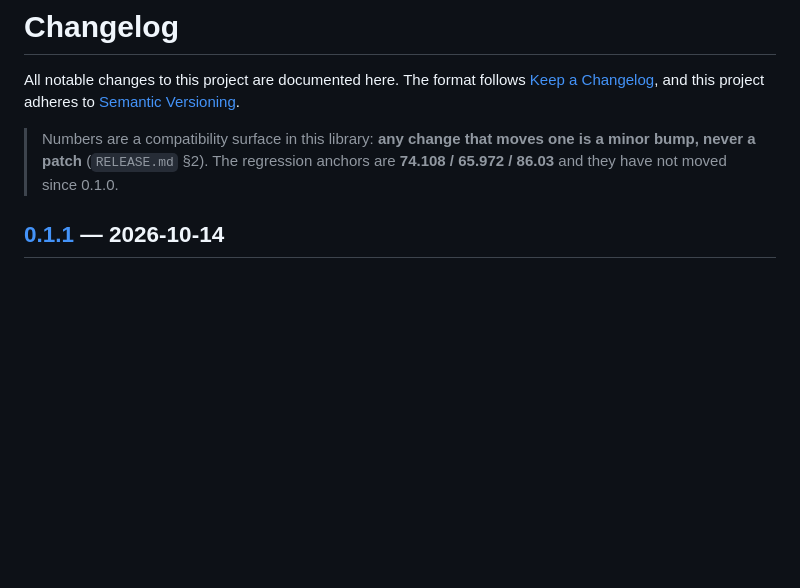
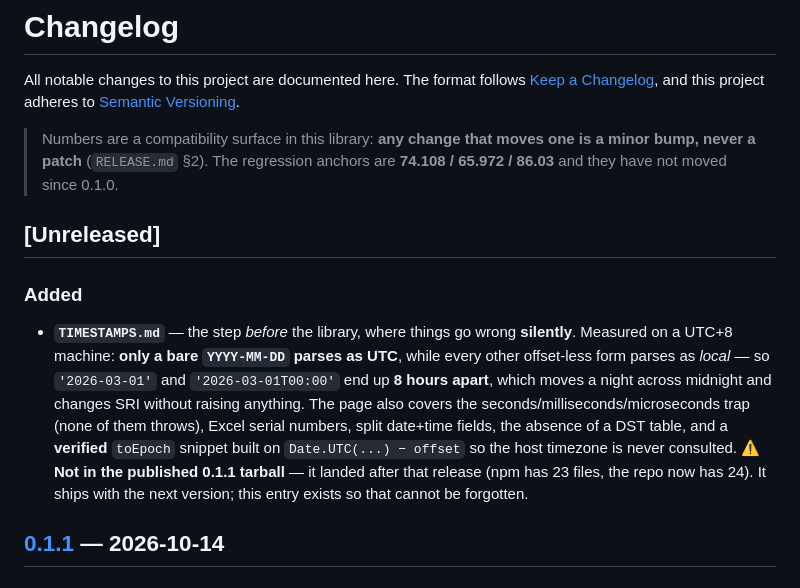
Before and after one commit to zlw6639-collab/sleepmetrics, a Markdown page: CHANGELOG.md, the part around the change. GitHub-like rendering; blank space fills up the shorter version.

Commit message:
docs(CHANGELOG): record TIMESTAMPS.md under Unreleased
0.1.1 is already on npm with 23 files, and TIMESTAMPS.md landed after that release, so the working tree
now has 24. Rather than leave the divergence implicit -- or rush out a 0.1.2 to paper over it -- the new
file is recorded under [Unreleased] so the next release cannot forget it.

(Not a numbers change: anchors remain 74.108 / 65.972 / 86.03.)

```diff
--- a/CHANGELOG.md
+++ b/CHANGELOG.md
@@ -7,6 +7,20 @@ All notable changes to this project are documented here. The format follows
 > Numbers are a compatibility surface in this library: **any change that moves one is a minor bump,
 > never a patch** (`RELEASE.md` §2). The regression anchors are **74.108 / 65.972 / 86.03** and they
 > have not moved since 0.1.0.
+
+## [Unreleased]
+
+### Added
+
+- **`TIMESTAMPS.md`** — the step *before* the library, where things go wrong **silently**. Measured on a
+  UTC+8 machine: **only a bare `YYYY-MM-DD` parses as UTC**, while every other offset-less form parses as
+  *local* — so `'2026-03-01'` and `'2026-03-01T00:00'` end up **8 hours apart**, which moves a night
+  across midnight and changes SRI without raising anything. The page also covers the
+  seconds/milliseconds/microseconds trap (none of them throws), Excel serial numbers, split date+time
+  fields, the absence of a DST table, and a **verified** `toEpoch` snippet built on
+  `Date.UTC(...) − offset` so the host timezone is never consulted.
+  ⚠️ **Not in the published 0.1.1 tarball** — it landed after that release (npm has 23 files, the repo
+  now has 24). It ships with the next version; this entry exists so that cannot be forgotten.
 
 ## [0.1.1] — 2026-10-14
 
```
